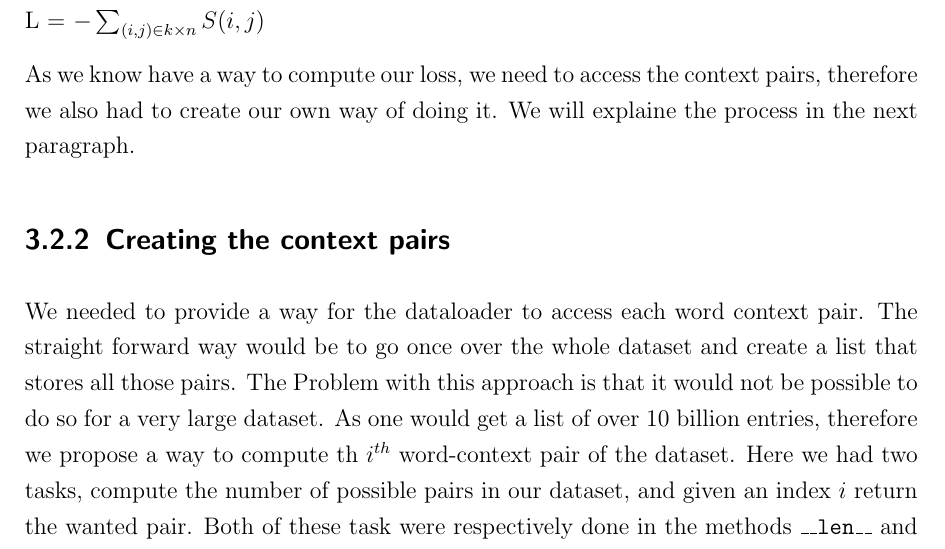
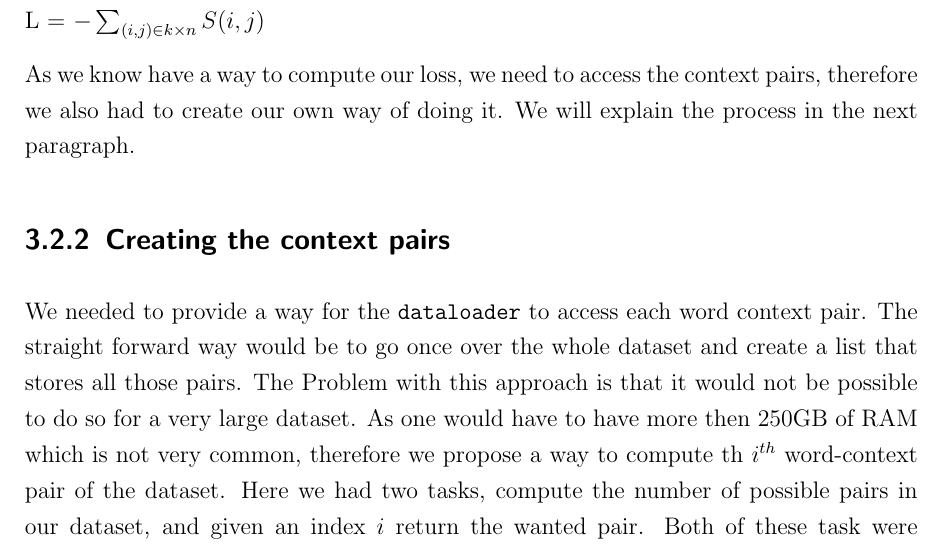
Before and after one commit to c3dric373/bachelorThesis, a LaTeX thesis (thesis_template/thesis.tex, which reads thesis_template/chapters/methods.tex): part of page 25 of 51, cut so that both start at the same text. Compiled offline with pdfLaTeX.

Commit message:
creating the context pairs overview

```diff
--- a/thesis_template/chapters/methods.tex
+++ b/thesis_template/chapters/methods.tex
@@ -66,9 +66,9 @@ $S = \begin{bmatrix}
 Loss computation: \\
  L = $- \sum_{(i,j) \in k \times n} S(i,j) $
 
-As we know have a way to compute our loss, we need to access the context pairs, therefore we also had to create our own way of doing it. We will explaine the process in the next paragraph.
+As we know have a way to compute our loss, we need to access the context pairs, therefore we also had to create our own way of doing it. We will explain the process in the next paragraph.
 
 \subsection{Creating the context pairs}
-We needed to provide a way for the dataloader to access each word context pair. The straight forward way would be to go once over the whole dataset and create a list that stores all those pairs. The Problem with this approach is that it would not be possible to do so for a very large dataset. As one would get a list of over 10 billion entries, therefore we propose a way to compute th $i^{th}$ word-context pair of the dataset. Here we had two tasks, compute the number of possible pairs in our dataset, and given an index $i$ return the wanted pair. Both of these task were respectively done in the methods \texttt{\_\_len\_\_} and \texttt{\_\_getitem\_\_}.
-For the first task we knew that every Senetece except the last one had a length of 20 words (more on this in Chapter \ref{chap:results}).
+We needed to provide a way for the \texttt{dataloader} to access each word context pair. The straight forward way would be to go once over the whole dataset and create a list that stores all those pairs. The Problem with this approach is that it would not be possible to do so for a very large dataset. As one would have to have more then 250GB of RAM which is not very common, therefore we propose a way to compute th $i^{th}$ word-context pair of the dataset. Here we had two tasks, compute the number of possible pairs in our dataset, and given an index $i$ return the wanted pair. Both of these task were respectively done in the methods \texttt{\_\_len\_\_} and \texttt{\_\_getitem\_\_}.
+
 \subsubsection{Number of pairs in dataset}
```
Also changed, not shown: thesis_template/chapters/methods.tex (2 more changed lines).
